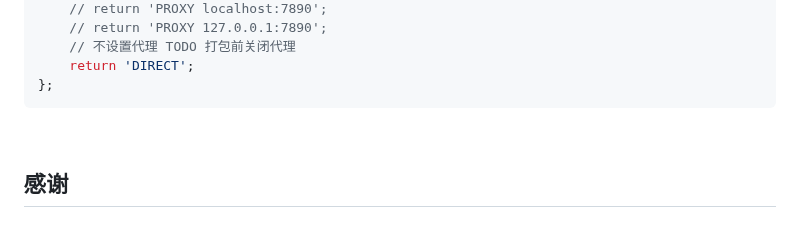
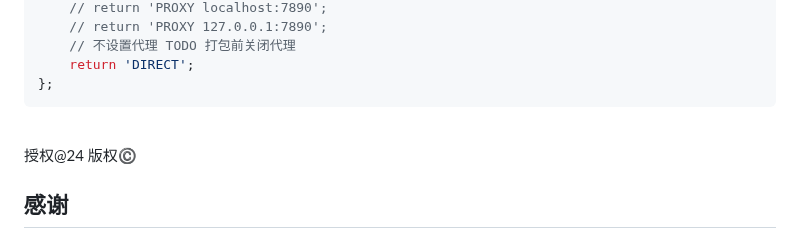
Before and after one commit to guozhigq/flutter_v2ex, a Markdown page: README.md, the part around the change. Rendered like a GitHub page.

```diff
--- a/README.md
+++ b/README.md
@@ -108,6 +108,7 @@ client.findProxy = (uri) {
 
 <br/>
 
+授权@24 版权©️
 
 ## 感谢
 
```
